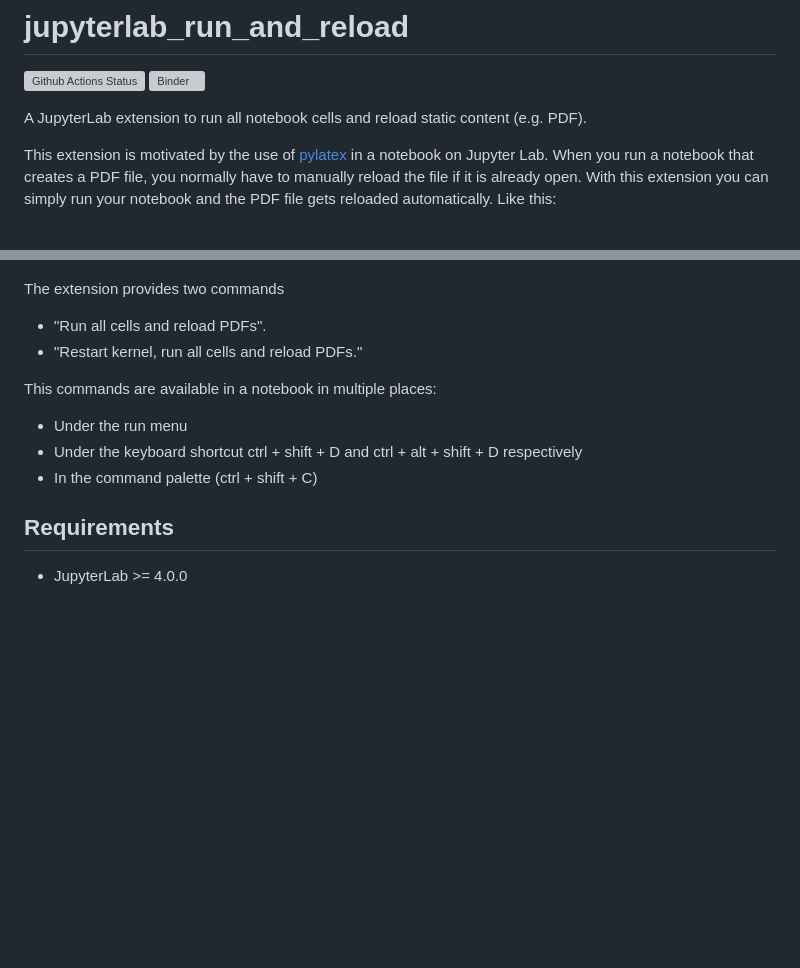
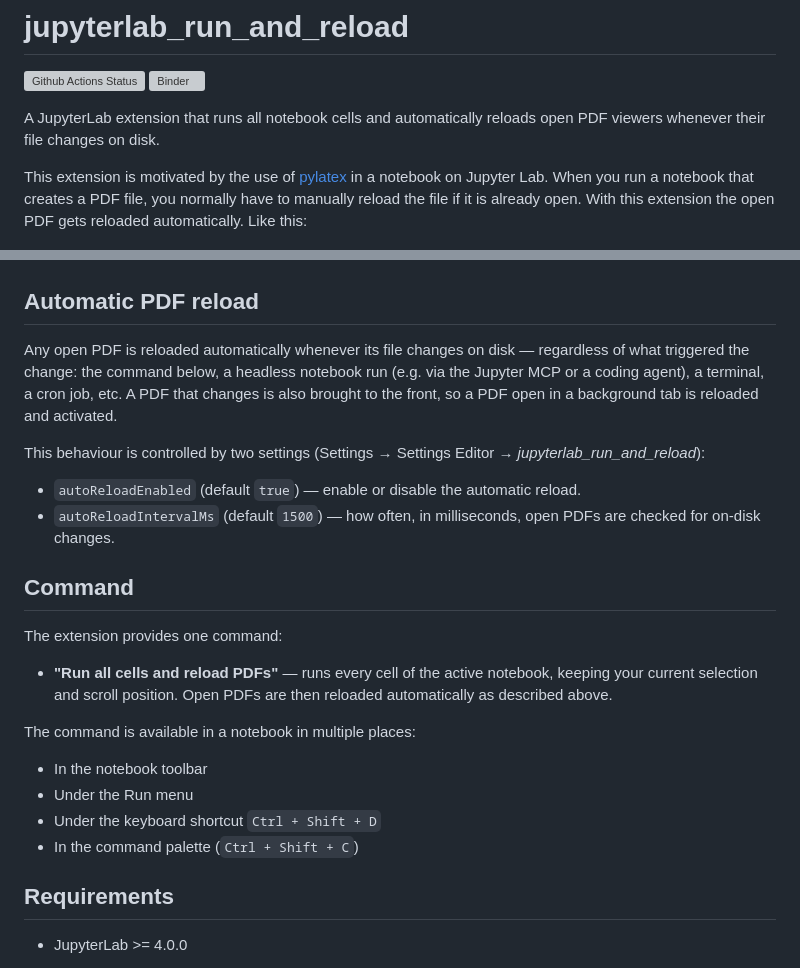
Before and after one commit to imcovangent/jupyterlab_run_and_reload, a Markdown page: README.md, 2 parts joined by grey strips. Rendered like a GitHub page; blank space fills up the shorter version; grey boxes are pictures that could not be loaded.

Commit message:
docs: update README for single command and automatic PDF reload
Reflect the current behaviour: PDFs are now refreshed automatically by a
disk-change watcher regardless of what triggered the change (command,
MCP/agent, terminal, ...), and a changed PDF is brought to the front.
Document the autoReloadEnabled / autoReloadIntervalMs settings. Reduce
the commands section to the single remaining command (Run All Cells and
Reload PDFs, Ctrl+Shift+D); drop the removed restart command.

```diff
--- a/README.md
+++ b/README.md
@@ -3,22 +3,33 @@
 [![Github Actions Status](https://github.com/imcovangent/jupyterlab_run_and_reload.git/workflows/Build/badge.svg)](https://github.com/imcovangent/jupyterlab_run_and_reload.git/actions/workflows/build.yml)
 [![Binder](https://mybinder.org/badge_logo.svg)](https://mybinder.org/v2/gh/imcovangent/jupyterlab_run_and_reload.git/main?urlpath=lab)
 
-A JupyterLab extension to run all notebook cells and reload static content (e.g. PDF).
+A JupyterLab extension that runs all notebook cells and automatically reloads open PDF viewers whenever their file changes on disk.
 
-This extension is motivated by the use of [pylatex](https://github.com/JelteF/PyLaTeX) in a notebook on Jupyter Lab. When you run a notebook that creates a PDF file, you normally have to manually reload the file if it is already open. With this extension you can simply run your notebook and the PDF file gets reloaded automatically. Like this:
+This extension is motivated by the use of [pylatex](https://github.com/JelteF/PyLaTeX) in a notebook on Jupyter Lab. When you run a notebook that creates a PDF file, you normally have to manually reload the file if it is already open. With this extension the open PDF gets reloaded automatically. Like this:
 
 ![Demo run and reload GIF](https://github.com/imcovangent/jupyterlab_run_and_reload/blob/main/examples/demo_jupyterlab_run_and_reload.gif?raw=true)
 
-The extension provides two commands
+## Automatic PDF reload
 
-- "Run all cells and reload PDFs".
-- "Restart kernel, run all cells and reload PDFs."
+Any open PDF is reloaded automatically whenever its file changes on disk — regardless of what triggered the change: the command below, a headless notebook run (e.g. via the Jupyter MCP or a coding agent), a terminal, a cron job, etc. A PDF that changes is also brought to the front, so a PDF open in a background tab is reloaded and activated.
 
-This commands are available in a notebook in multiple places:
+This behaviour is controlled by two settings (Settings → Settings Editor → *jupyterlab_run_and_reload*):
 
-- Under the run menu
-- Under the keyboard shortcut ctrl + shift + D and ctrl + alt + shift + D respectively
-- In the command palette (ctrl + shift + C)
+- `autoReloadEnabled` (default `true`) — enable or disable the automatic reload.
+- `autoReloadIntervalMs` (default `1500`) — how often, in milliseconds, open PDFs are checked for on-disk changes.
+
+## Command
+
+The extension provides one command:
+
+- **"Run all cells and reload PDFs"** — runs every cell of the active notebook, keeping your current selection and scroll position. Open PDFs are then reloaded automatically as described above.
+
+The command is available in a notebook in multiple places:
+
+- In the notebook toolbar
+- Under the Run menu
+- Under the keyboard shortcut `Ctrl + Shift + D`
+- In the command palette (`Ctrl + Shift + C`)
 
 ## Requirements
 
```
